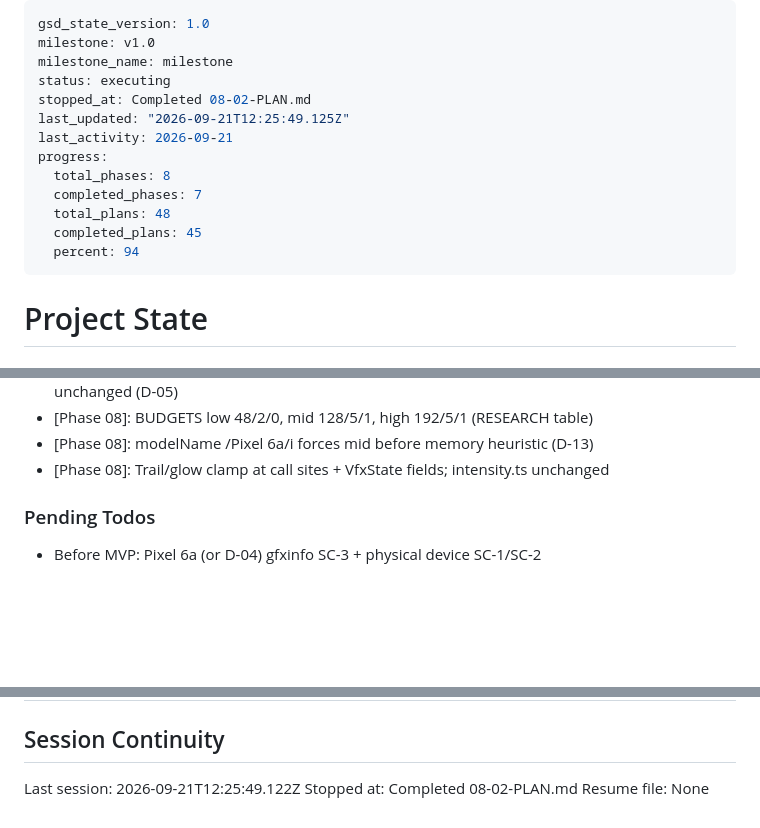
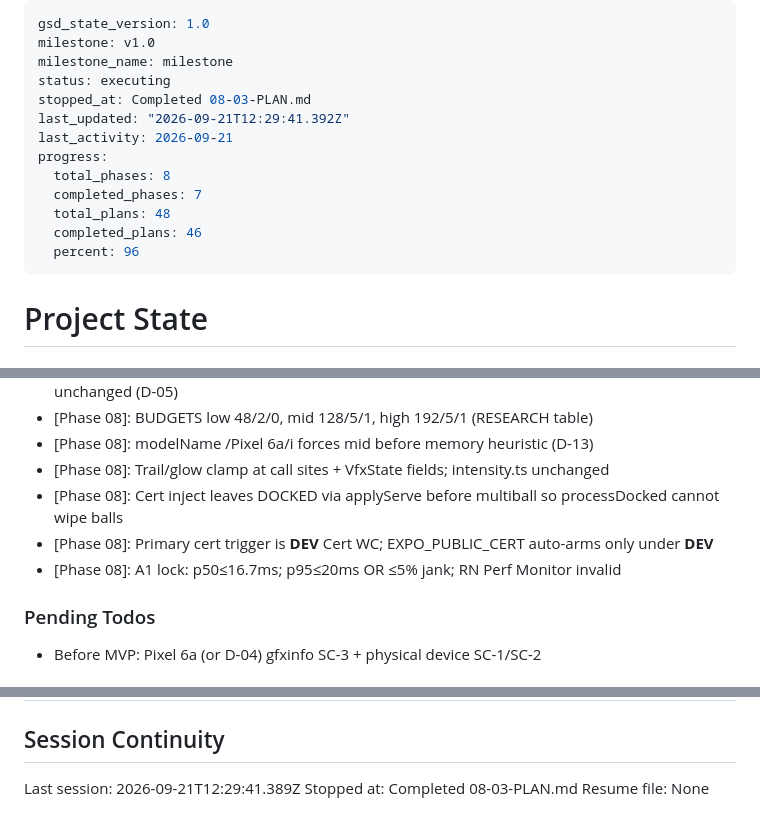
Before and after one commit to dexter292/bricks_breaker, a Markdown page: .planning/STATE.md, 3 parts joined by grey strips. Drawn GitHub-style; blank space fills up the shorter version.

Commit message:
docs(08-03): complete cert worst-case harness plan

```diff
--- a/.planning/STATE.md
+++ b/.planning/STATE.md
@@ -3,15 +3,15 @@ gsd_state_version: 1.0
 milestone: v1.0
 milestone_name: milestone
 status: executing
-stopped_at: Completed 08-02-PLAN.md
-last_updated: "2026-09-21T12:25:49.125Z"
+stopped_at: Completed 08-03-PLAN.md
+last_updated: "2026-09-21T12:29:41.392Z"
 last_activity: 2026-09-21
 progress:
   total_phases: 8
   completed_phases: 7
   total_plans: 48
-  completed_plans: 45
-  percent: 94
+  completed_plans: 46
+  percent: 96
 ---
 
 # Project State
@@ -129,6 +130,9 @@ Progress: [████████░░] 88% phases (7/8 complete)
 - [Phase 08]: BUDGETS low 48/2/0, mid 128/5/1, high 192/5/1 (RESEARCH table)
 - [Phase 08]: modelName /Pixel 6a/i forces mid before memory heuristic (D-13)
 - [Phase 08]: Trail/glow clamp at call sites + VfxState fields; intensity.ts unchanged
+- [Phase 08]: Cert inject leaves DOCKED via applyServe before multiball so processDocked cannot wipe balls
+- [Phase 08]: Primary cert trigger is __DEV__ Cert WC; EXPO_PUBLIC_CERT auto-arms only under __DEV__
+- [Phase 08]: A1 lock: p50≤16.7ms; p95≤20ms OR ≤5% jank; RN Perf Monitor invalid
 
 ### Pending Todos
 
@@ -147,6 +151,6 @@ Progress: [████████░░] 88% phases (7/8 complete)
 
 ## Session Continuity
 
-Last session: 2026-09-21T12:25:49.122Z
-Stopped at: Completed 08-02-PLAN.md
+Last session: 2026-09-21T12:29:41.389Z
+Stopped at: Completed 08-03-PLAN.md
 Resume file: None
```
Also changed, not shown: other parts of .planning/STATE.md (+2 -1 lines), .planning/ROADMAP.md (+1 -1 lines), 1 other file.
